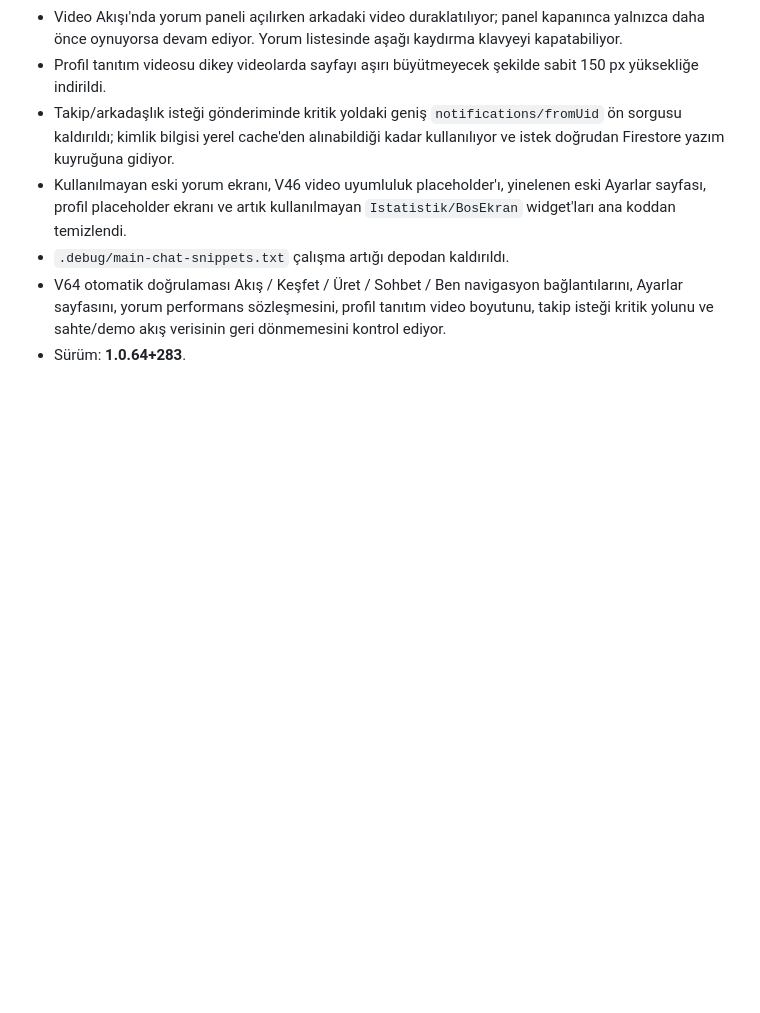
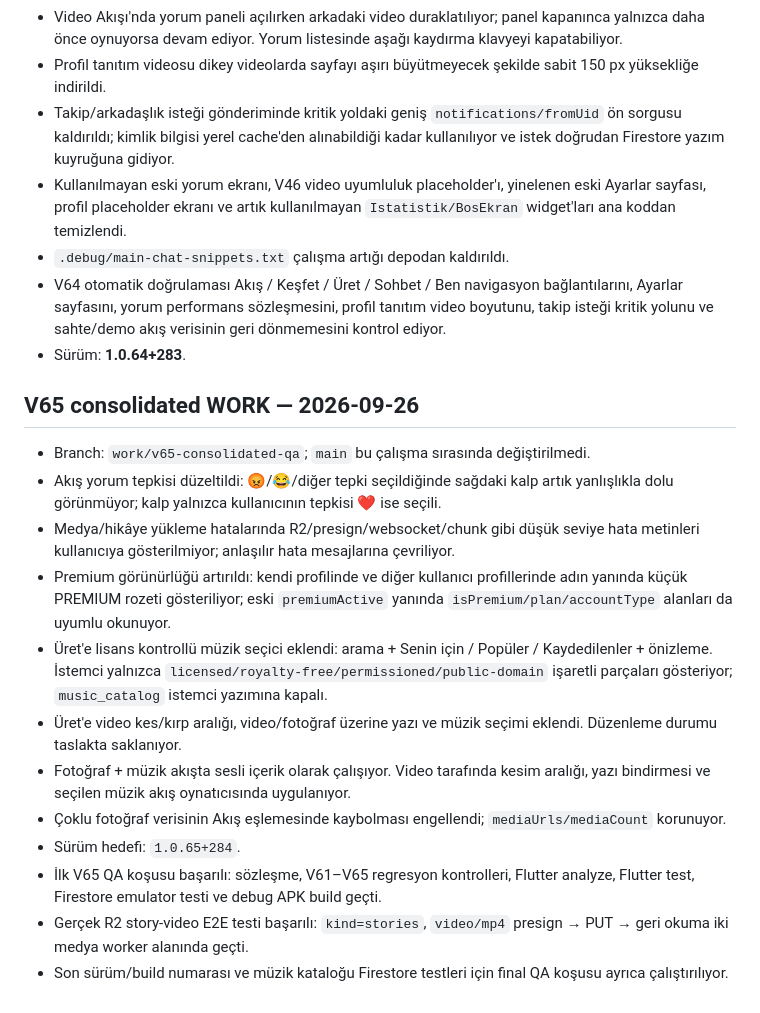
Before and after one commit to Nnentx/Ngelx, a Markdown page: WORK_PACKAGE_TEST_NOTES.md, the part around the change. Rendered like a GitHub page; blank space fills up the shorter version.

Commit message:
Docs: record V65 consolidated WORK fixes and QA

```diff
--- a/WORK_PACKAGE_TEST_NOTES.md
+++ b/WORK_PACKAGE_TEST_NOTES.md
@@ -796,3 +796,18 @@
 - `.debug/main-chat-snippets.txt` çalışma artığı depodan kaldırıldı.
 - V64 otomatik doğrulaması Akış / Keşfet / Üret / Sohbet / Ben navigasyon bağlantılarını, Ayarlar sayfasını, yorum performans sözleşmesini, profil tanıtım video boyutunu, takip isteği kritik yolunu ve sahte/demo akış verisinin geri dönmemesini kontrol ediyor.
 - Sürüm: **1.0.64+283**.
+
+## V65 consolidated WORK — 2026-09-26
+
+- Branch: `work/v65-consolidated-qa`; `main` bu çalışma sırasında değiştirilmedi.
+- Akış yorum tepkisi düzeltildi: 😡/😂/diğer tepki seçildiğinde sağdaki kalp artık yanlışlıkla dolu görünmüyor; kalp yalnızca kullanıcının tepkisi ❤️ ise seçili.
+- Medya/hikâye yükleme hatalarında R2/presign/websocket/chunk gibi düşük seviye hata metinleri kullanıcıya gösterilmiyor; anlaşılır hata mesajlarına çevriliyor.
+- Premium görünürlüğü artırıldı: kendi profilinde ve diğer kullanıcı profillerinde adın yanında küçük PREMIUM rozeti gösteriliyor; eski `premiumActive` yanında `isPremium/plan/accountType` alanları da uyumlu okunuyor.
+- Üret'e lisans kontrollü müzik seçici eklendi: arama + Senin için / Popüler / Kaydedilenler + önizleme. İstemci yalnızca `licensed/royalty-free/permissioned/public-domain` işaretli parçaları gösteriyor; `music_catalog` istemci yazımına kapalı.
+- Üret'e video kes/kırp aralığı, video/fotoğraf üzerine yazı ve müzik seçimi eklendi. Düzenleme durumu taslakta saklanıyor.
+- Fotoğraf + müzik akışta sesli içerik olarak çalışıyor. Video tarafında kesim aralığı, yazı bindirmesi ve seçilen müzik akış oynatıcısında uygulanıyor.
+- Çoklu fotoğraf verisinin Akış eşlemesinde kaybolması engellendi; `mediaUrls/mediaCount` korunuyor.
+- Sürüm hedefi: `1.0.65+284`.
+- İlk V65 QA koşusu başarılı: sözleşme, V61–V65 regresyon kontrolleri, Flutter analyze, Flutter test, Firestore emulator testi ve debug APK build geçti.
+- Gerçek R2 story-video E2E testi başarılı: `kind=stories`, `video/mp4` presign → PUT → geri okuma iki medya worker alanında geçti.
+- Son sürüm/build numarası ve müzik kataloğu Firestore testleri için final QA koşusu ayrıca çalıştırılıyor.
```
